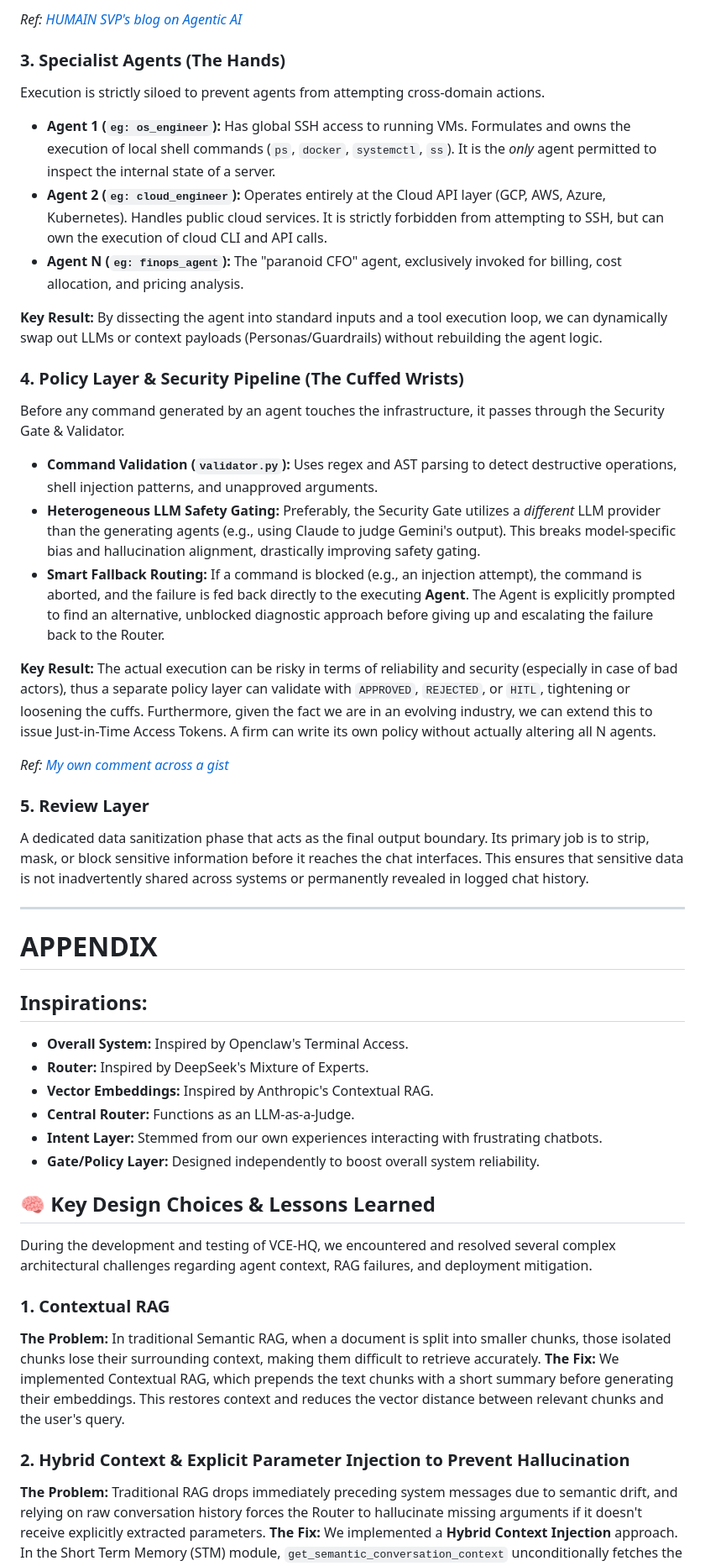
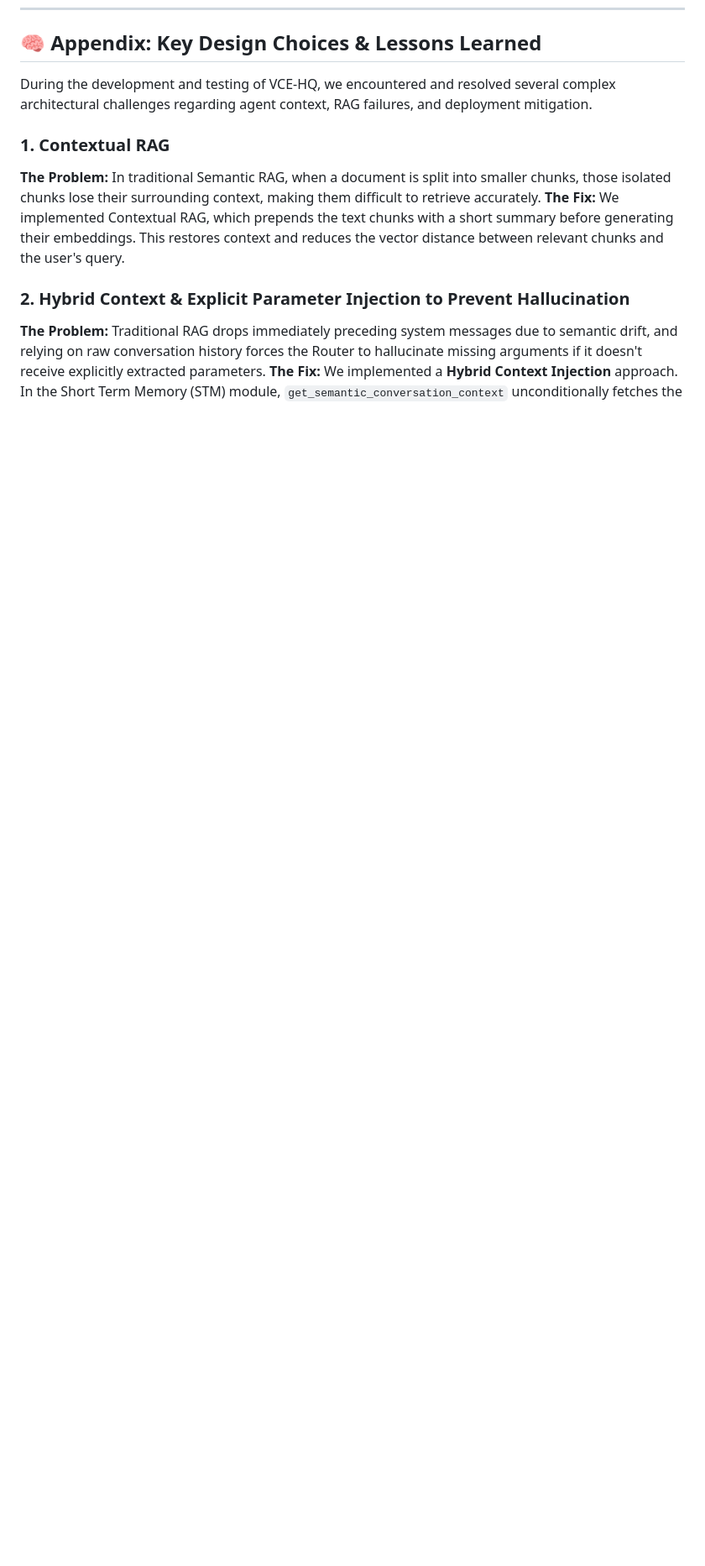
Before and after one commit to sricharan-11/vce-hq, a Markdown page: README.md, the part around one of its changes. Shown at 84% size. Drawn GitHub-style; blank space fills up the shorter version.

```diff
--- a/README.md
+++ b/README.md
@@ -176,44 +204,4 @@ If the Intent Analyzer successfully extracts all parameters, it passes the `task
-*Ref: [HUMAIN SVP's blog on Agentic AI](https://www.humain.com/en/blogs/the-new-physics-of-agentic-software-engineering#:~:text=Those%20decisions%20must%20be%20encoded%20directly%20into%20the%20system)*
-
-### 3. Specialist Agents (The Hands)
-Execution is strictly siloed to prevent agents from attempting cross-domain actions.
-*   **Agent 1 (`eg: os_engineer`):** Has global SSH access to running VMs. Formulates and owns the execution of local shell commands (`ps`, `docker`, `systemctl`, `ss`). It is the *only* agent permitted to inspect the internal state of a server.
-*   **Agent 2 (`eg: cloud_engineer`):** Operates entirely at the Cloud API layer (GCP, AWS, Azure, Kubernetes). Handles public cloud services. It is strictly forbidden from attempting to SSH, but can own the execution of cloud CLI and API calls.
-*   **Agent N (`eg: finops_agent`):** The "paranoid CFO" agent, exclusively invoked for billing, cost allocation, and pricing analysis.
-
-**Key Result:** By dissecting the agent into standard inputs and a tool execution loop, we can dynamically swap out LLMs or context payloads (Personas/Guardrails) without rebuilding the agent logic.
-
-
-### 4. Policy Layer & Security Pipeline (The Cuffed Wrists)
-Before any command generated by an agent touches the infrastructure, it passes through the Security Gate & Validator.
-*   **Command Validation (`validator.py`):** Uses regex and AST parsing to detect destructive operations, shell injection patterns, and unapproved arguments.
-*   **Heterogeneous LLM Safety Gating:** Preferably, the Security Gate utilizes a *different* LLM provider than the generating agents (e.g., using Claude to judge Gemini's output). This breaks model-specific bias and hallucination alignment, drastically improving safety gating.
-*   **Smart Fallback Routing:** If a command is blocked (e.g., an injection attempt), the command is aborted, and the failure is fed back directly to the executing **Agent**. The Agent is explicitly prompted to find an alternative, unblocked diagnostic approach before giving up and escalating the failure back to the Router.
-
-**Key Result:** The actual execution can be risky in terms of reliability and security (especially in case of bad actors), thus a separate policy layer can validate with `APPROVED`, `REJECTED`, or `HITL`, tightening or loosening the cuffs. Furthermore, given the fact we are in an evolving industry, we can extend this to issue Just-in-Time Access Tokens.
-A firm can write its own policy without actually altering all N agents.
-
-*Ref: [My own comment across a gist](https://gist.github.com/yshaaban/1efa3f2923e871e5b88a4d787a5eec87?permalink_comment_id=6236627#gistcomment-6236627)*
-
-### 5. Review Layer
-A dedicated data sanitization phase that acts as the final output boundary. Its primary job is to strip, mask, or block sensitive information before it reaches the chat interfaces. This ensures that sensitive data is not inadvertently shared across systems or permanently revealed in logged chat history.
-
----
-
-
-# APPENDIX
-
-## Inspirations:
-
-*   **Overall System:** Inspired by Openclaw's Terminal Access.
-*   **Router:** Inspired by DeepSeek's Mixture of Experts.
-*   **Vector Embeddings:** Inspired by Anthropic's Contextual RAG.
-*   **Central Router:** Functions as an LLM-as-a-Judge.
-*   **Intent Layer:** Stemmed from our own experiences interacting with frustrating chatbots.
-*   **Gate/Policy Layer:** Designed independently to boost overall system reliability.
-
-
-## 🧠 Key Design Choices & Lessons Learned
+## 🧠 Appendix: Key Design Choices & Lessons Learned
 
 During the development and testing of VCE-HQ, we encountered and resolved several complex architectural challenges regarding agent context, RAG failures, and deployment mitigation.
 
```
Also changed, not shown: other parts of README.md (+113 -68 lines).
